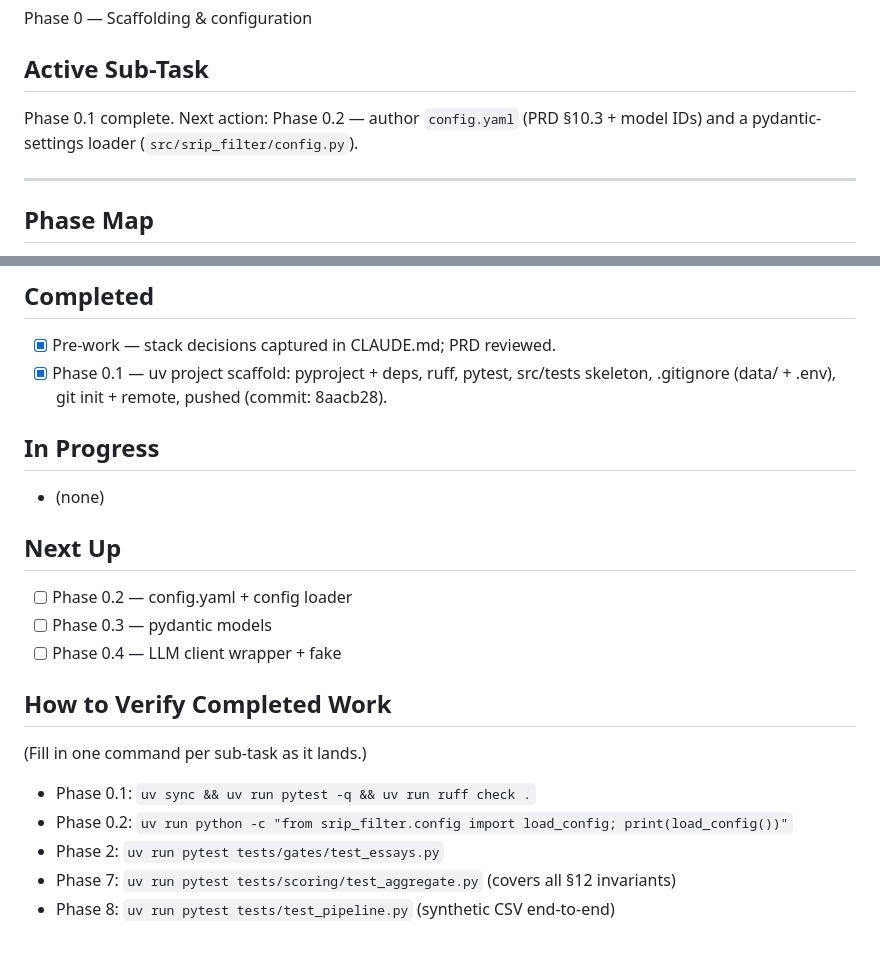
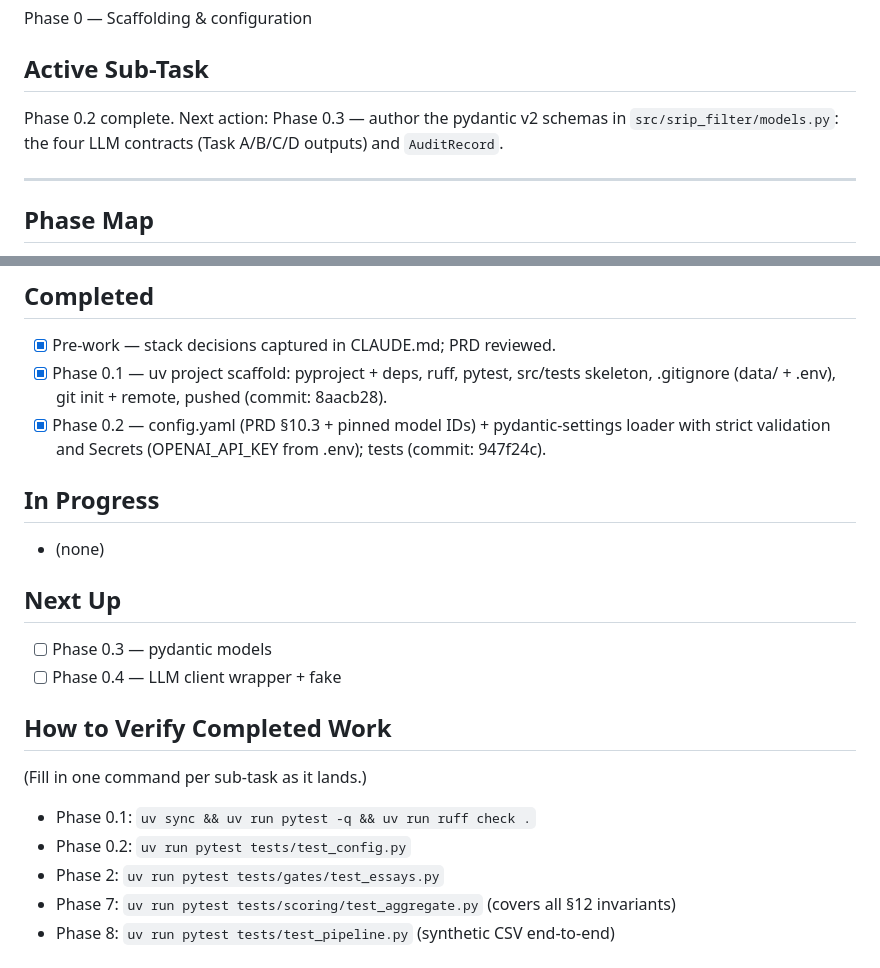
Before and after one commit to dominicgodfrey/srip-application-screen, a Markdown page: PLAN.md, 2 parts joined by grey strips. Rendered like a GitHub page.

Commit message:
[plan] Phase 0.2 complete

```diff
--- a/PLAN.md
+++ b/PLAN.md
@@ -7,8 +7,8 @@ for what to build.
 Phase 0 — Scaffolding & configuration
 
 ## Active Sub-Task
-Phase 0.1 complete. Next action: Phase 0.2 — author `config.yaml` (PRD §10.3 + model IDs) and
-a pydantic-settings loader (`src/srip_filter/config.py`).
+Phase 0.2 complete. Next action: Phase 0.3 — author the pydantic v2 schemas in
+`src/srip_filter/models.py`: the four LLM contracts (Task A/B/C/D outputs) and `AuditRecord`.
 
 ---
 
@@ -56,19 +56,20 @@ with the API. Build in order — fail-fast ordering means later stages depend on
 - [x] Pre-work — stack decisions captured in CLAUDE.md; PRD reviewed.
 - [x] Phase 0.1 — uv project scaffold: pyproject + deps, ruff, pytest, src/tests skeleton,
       .gitignore (data/ + .env), git init + remote, pushed (commit: 8aacb28).
+- [x] Phase 0.2 — config.yaml (PRD §10.3 + pinned model IDs) + pydantic-settings loader with
+      strict validation and Secrets (OPENAI_API_KEY from .env); tests (commit: 947f24c).
 
 ## In Progress
 - (none)
 
 ## Next Up
-- [ ] Phase 0.2 — config.yaml + config loader
 - [ ] Phase 0.3 — pydantic models
 - [ ] Phase 0.4 — LLM client wrapper + fake
 
 ## How to Verify Completed Work
 (Fill in one command per sub-task as it lands.)
 - Phase 0.1: `uv sync && uv run pytest -q && uv run ruff check .`
-- Phase 0.2: `uv run python -c "from srip_filter.config import load_config; print(load_config())"`
+- Phase 0.2: `uv run pytest tests/test_config.py`
 - Phase 2:   `uv run pytest tests/gates/test_essays.py`
 - Phase 7:   `uv run pytest tests/scoring/test_aggregate.py` (covers all §12 invariants)
 - Phase 8:   `uv run pytest tests/test_pipeline.py` (synthetic CSV end-to-end)
```
